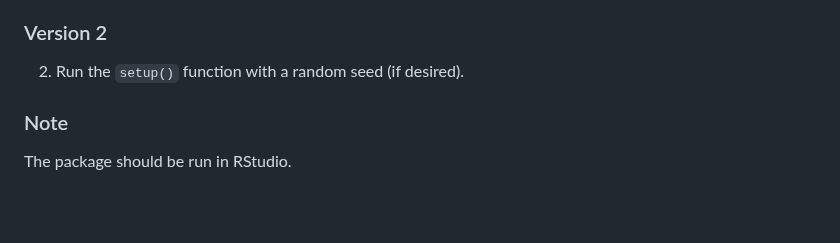
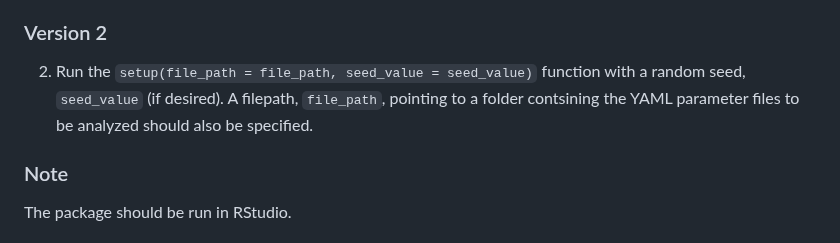
Before and after one commit to GBADsInformatics/GBADsDPM.R, a Markdown page: README.md, the part around the change. GitHub-like rendering; blank space fills up the shorter version.

````diff
--- a/README.md
+++ b/README.md
@@ -47,7 +47,7 @@ The GBADs R package comprises three main functions:
 
 ### Version 2
 
-2. Run the ```setup()``` function with a random seed (if desired).
+2. Run the ```setup(file_path = file_path, seed_value = seed_value)``` function with a random seed, `seed_value` (if desired). A filepath, `file_path`, pointing to a folder contsining the YAML parameter files to be analyzed should also be specified.
 
 ### Note
 
````
